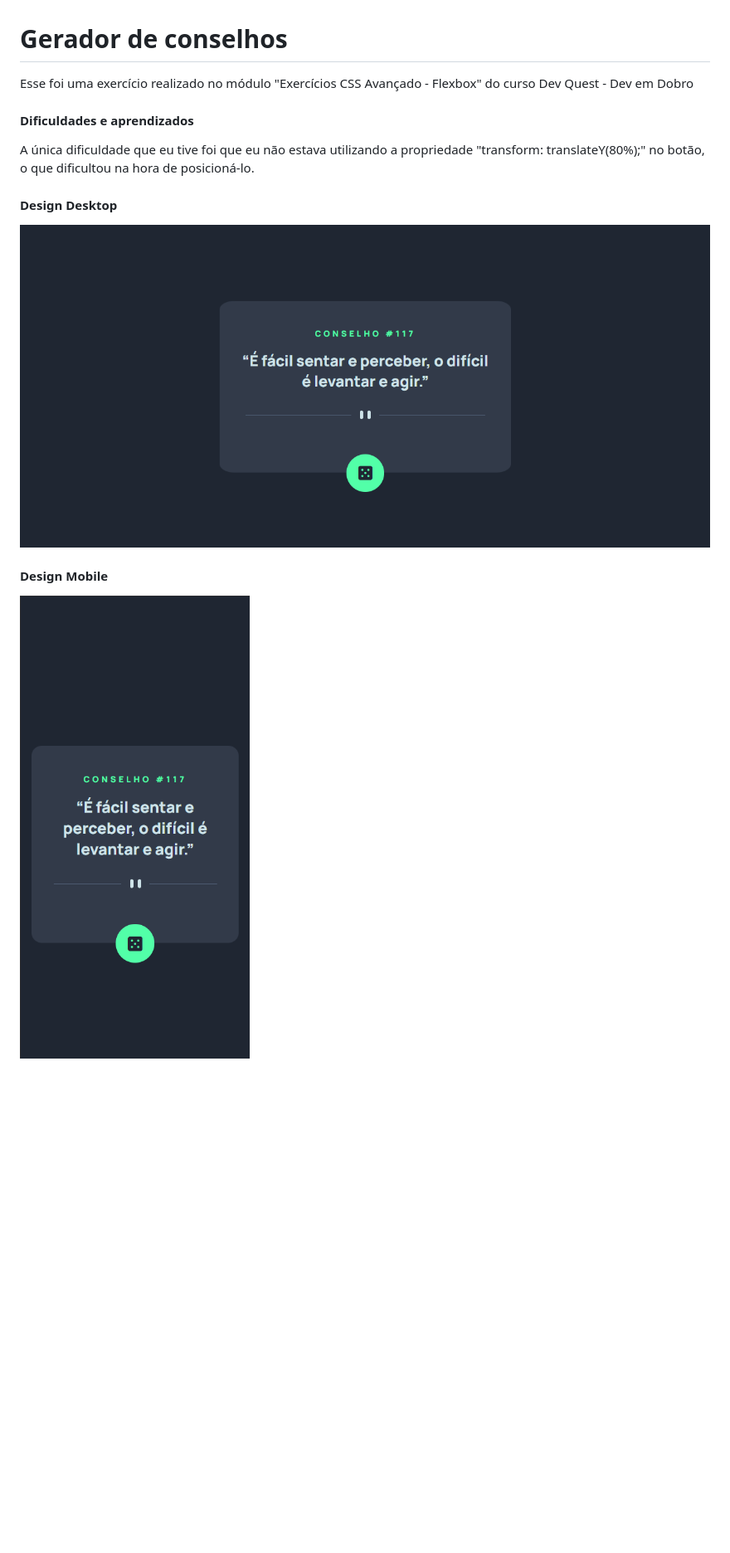
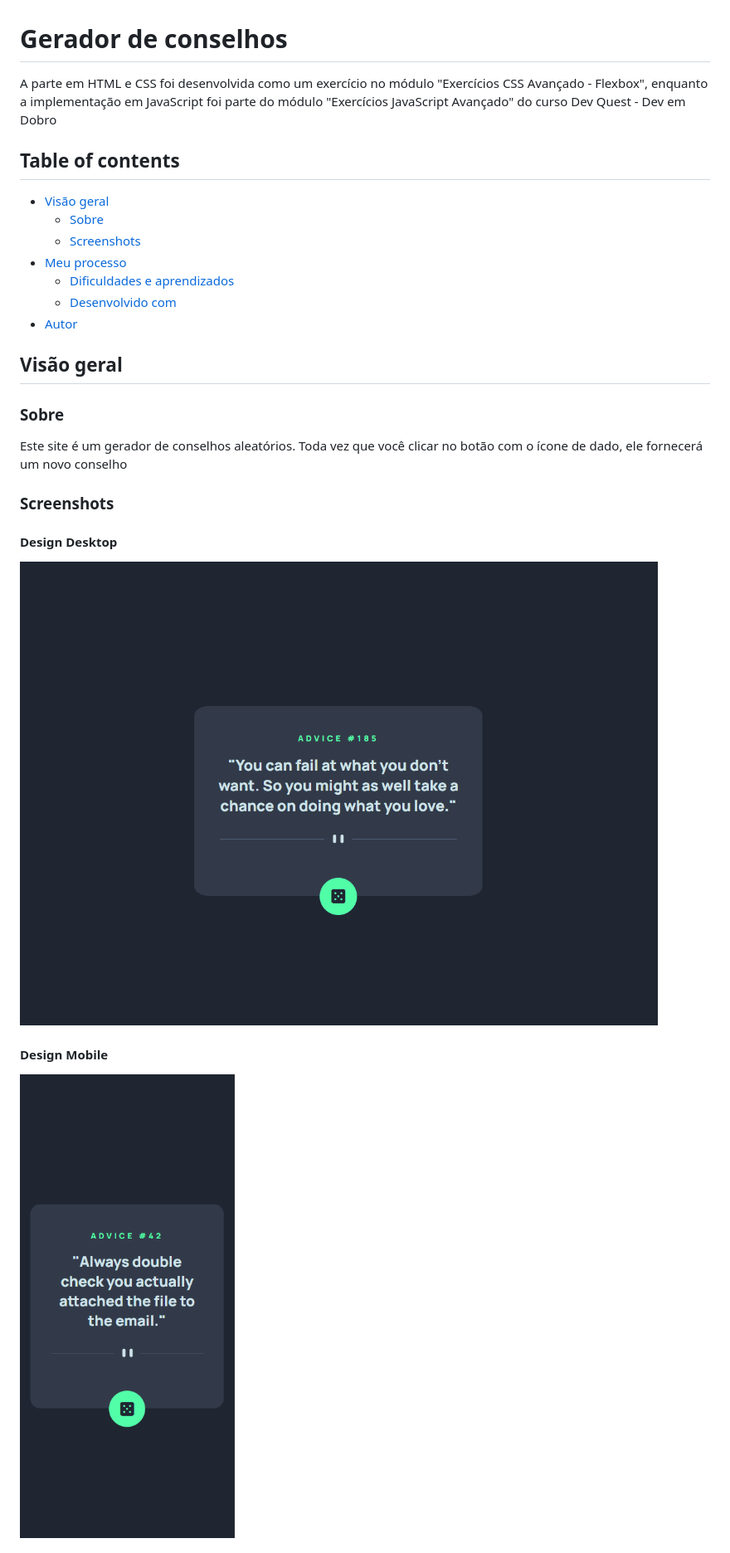
Before and after one commit to itsdavss/gerador-de-conselhos, a Markdown page: README.md, the part around the change printed below. Shown: that part at 83% size. GitHub-like rendering; pictures changed too: design/design-desktop.png (deleted), design/design-mobile.png, design/desktop-animation.gif (added); blank space fills up the shorter version.

Commit message:
README alterado

```diff
--- a/README.md
+++ b/README.md
@@ -1,14 +1,27 @@
 # Gerador de conselhos
 
-Esse foi uma exercício realizado no módulo "Exercícios CSS Avançado - Flexbox" do curso Dev Quest - Dev em Dobro
+A parte em HTML e CSS foi desenvolvida como um exercício no módulo "Exercícios CSS Avançado - Flexbox", enquanto a implementação em JavaScript foi parte do módulo "Exercícios JavaScript Avançado" do curso Dev Quest - Dev em Dobro
 
-#### Dificuldades e aprendizados
+## Table of contents
 
-A única dificuldade que eu tive foi que eu não estava utilizando a propriedade "transform: translateY(80%);" no botão, o que dificultou na hora de posicioná-lo.
+- [Visão geral](#visão-geral)
+  - [Sobre](#sobre)
+  - [Screenshots](#screenshots)
+- [Meu processo](#meu-processo)
+  - [Dificuldades e aprendizados](#dificuldades-e-aprendizados)
+  - [Desenvolvido com](#desenvolvido-com)
+- [Autor](#autor)
 
+## Visão geral
+
+### Sobre
+
+Este site é um gerador de conselhos aleatórios. Toda vez que você clicar no botão com o ícone de dado, ele fornecerá um novo conselho
+
+### Screenshots
 
 #### Design Desktop
-![Design do site](design/design-desktop.png)
+![Design do site](design/desktop-animation.gif)
 
 #### Design Mobile
 ![Design do site](design/design-mobile.png)
```
Also changed, not shown: other parts of README.md (+23 -0 lines).
